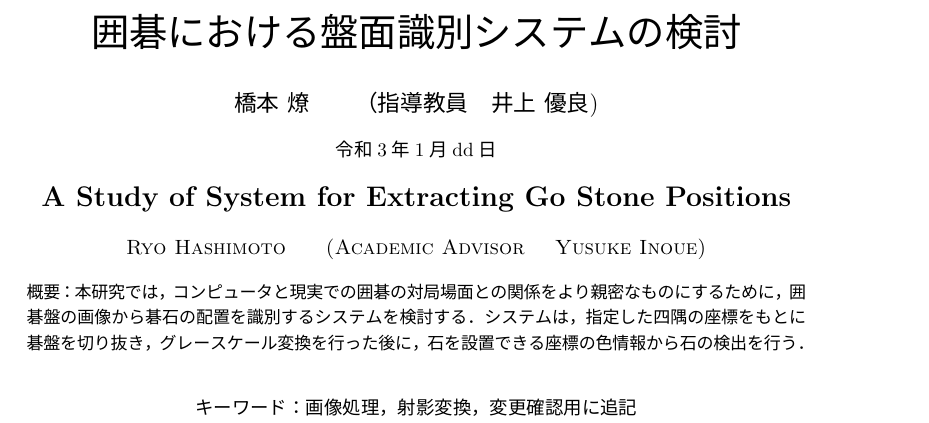
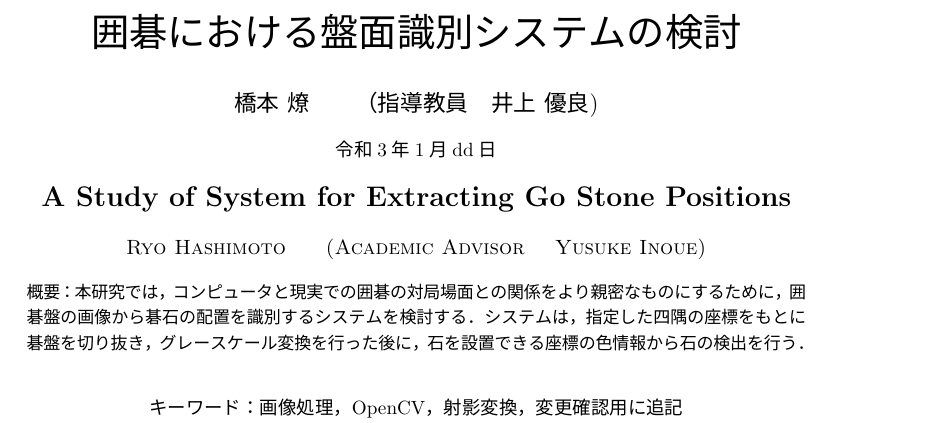
Before and after one commit to NIT-OITA-S1630/edited, a LaTeX thesis (thesis.tex): part of page 1 of 5, cut so that both start at the same text. The pictures show the PDF file thesis.pdf that the author committed with the source.

Commit message:
Jan10_1902

```diff
--- a/thesis.tex
+++ b/thesis.tex
@@ -40,7 +40,7 @@
     \end{abstract}
 
     \begin{keyword} % キーワード
-        画像処理，射影変換，変更確認用に追記
+        画像処理，OpenCV，射影変換，変更確認用に追記
     \end{keyword}
 
 
```
Also changed, not shown: thesis.pdf.
